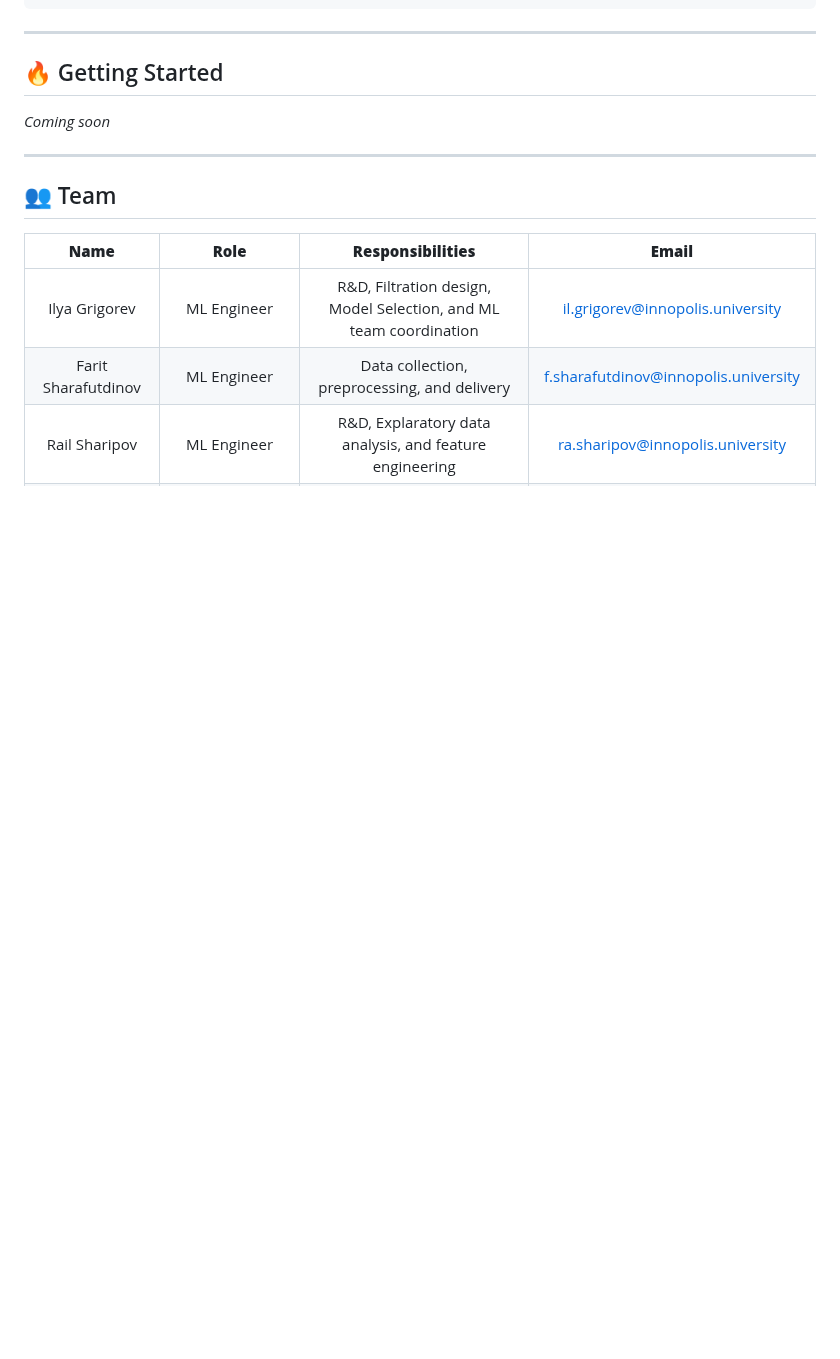
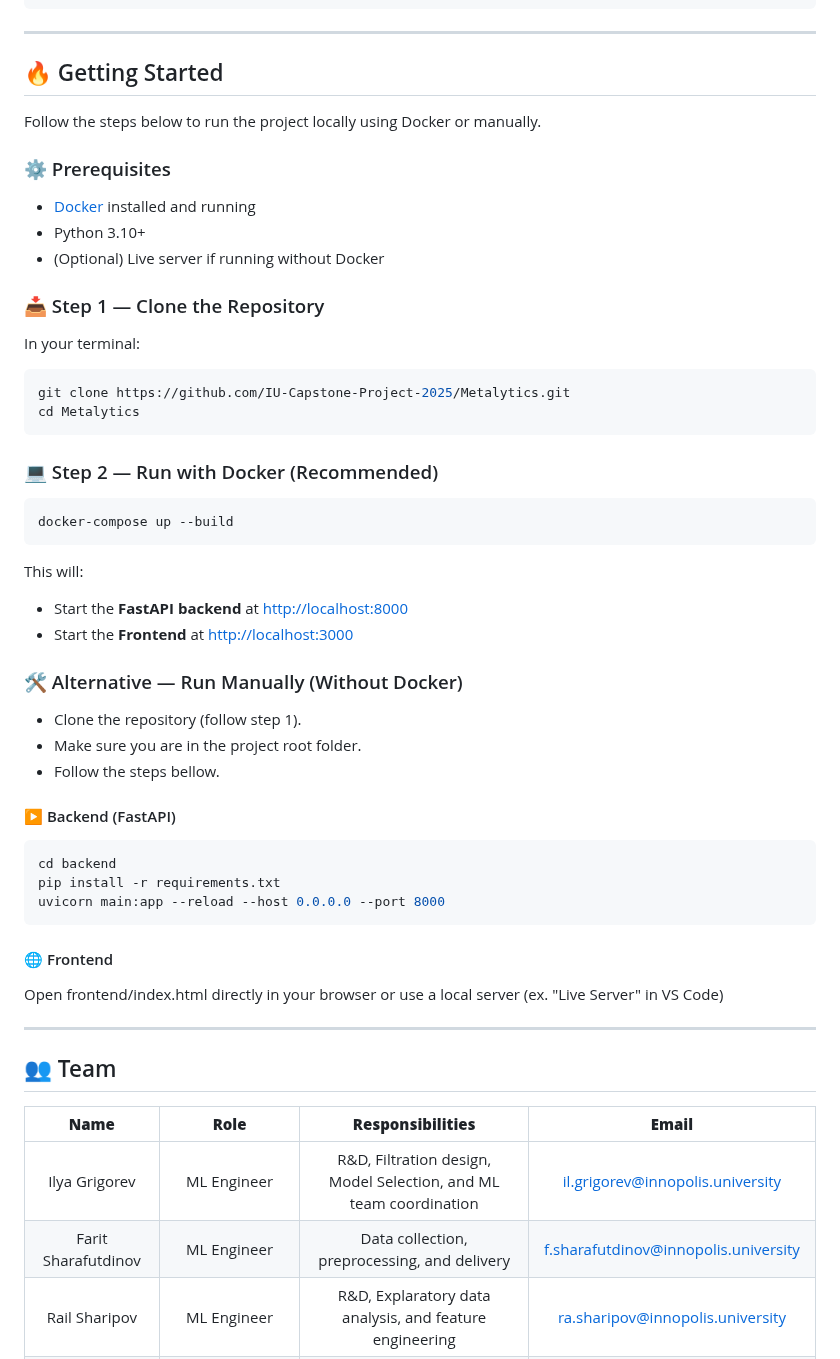
Before and after one commit to IU-Capstone-Project-2025/Metalytics, a Markdown page: README.md, the part around the change. Rendered like a GitHub page; blank space fills up the shorter version.

Commit message:
Added installation guide in Getting started section

````diff
--- a/README.md
+++ b/README.md
@@ -50,7 +50,45 @@ Metalytics/
 
 ## 🔥 Getting Started
 
-_Coming soon_
+Follow the steps below to run the project locally using Docker or manually.
+
+### ⚙️ Prerequisites
+
+- [Docker](https://www.docker.com/products/docker-desktop) installed and running
+- Python 3.10+
+- (Optional) Live server if running without Docker
+
+### 📥 Step 1 — Clone the Repository
+
+In your terminal:
+
+```bash
+git clone https://github.com/IU-Capstone-Project-2025/Metalytics.git
+cd Metalytics
+```
+
+### 💻 Step 2 — Run with Docker (Recommended)
+
+```bash
+docker-compose up --build
+```
+This will:
+- Start the **FastAPI backend** at [http://localhost:8000](http://localhost:8000)
+- Start the **Frontend** at [http://localhost:3000](http://localhost:3000)
+
+### 🛠 Alternative — Run Manually (Without Docker)
+- Clone the repository (follow step 1).
+- Make sure you are in the project root folder.
+- Follow the steps bellow.
+
+#### ▶️ Backend (FastAPI)
+```bash
+cd backend
+pip install -r requirements.txt
+uvicorn main:app --reload --host 0.0.0.0 --port 8000
+```
+#### 🌐 Frontend
+Open frontend/index.html directly in your browser or use a local server (ex. "Live Server" in VS Code)
 
 ---
 
````
